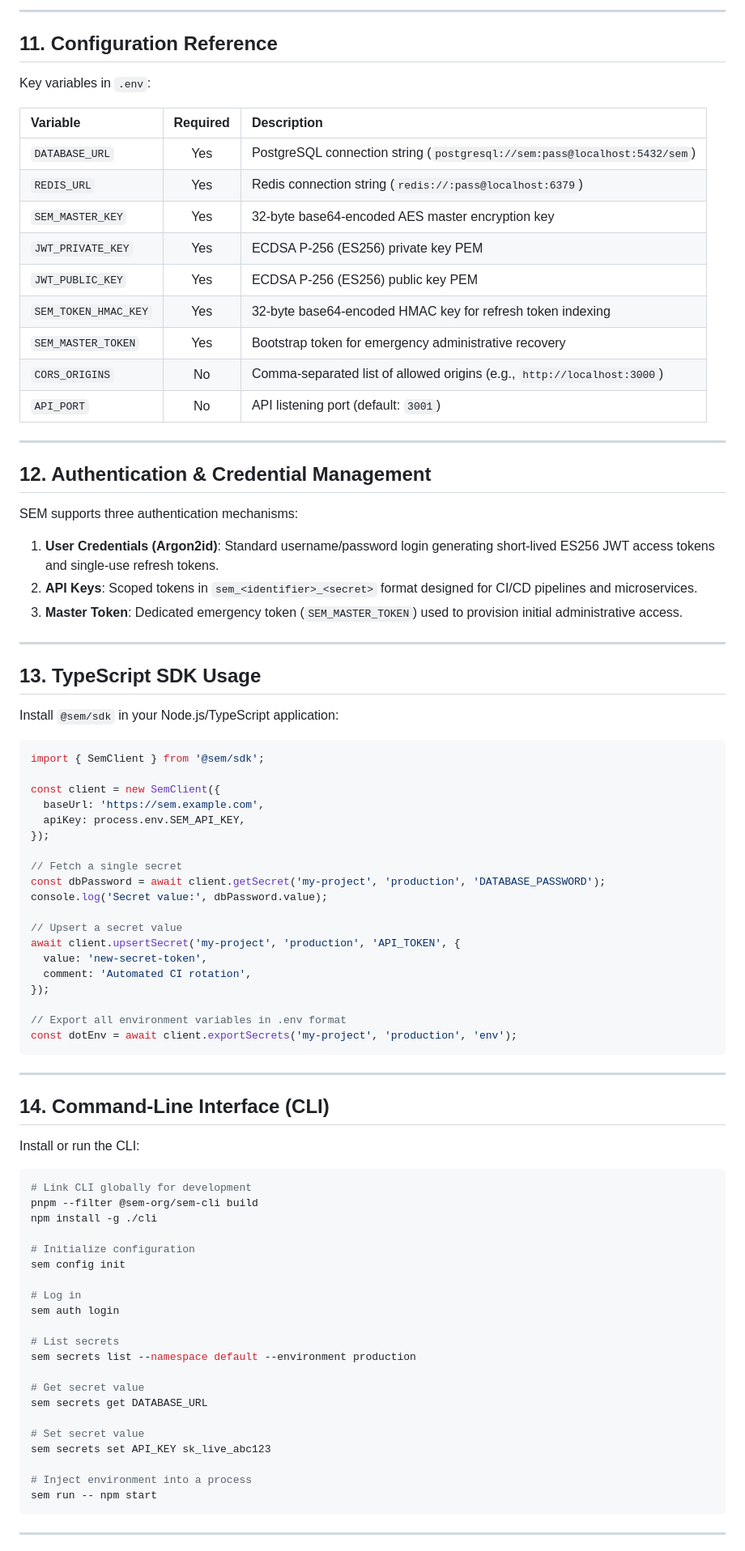
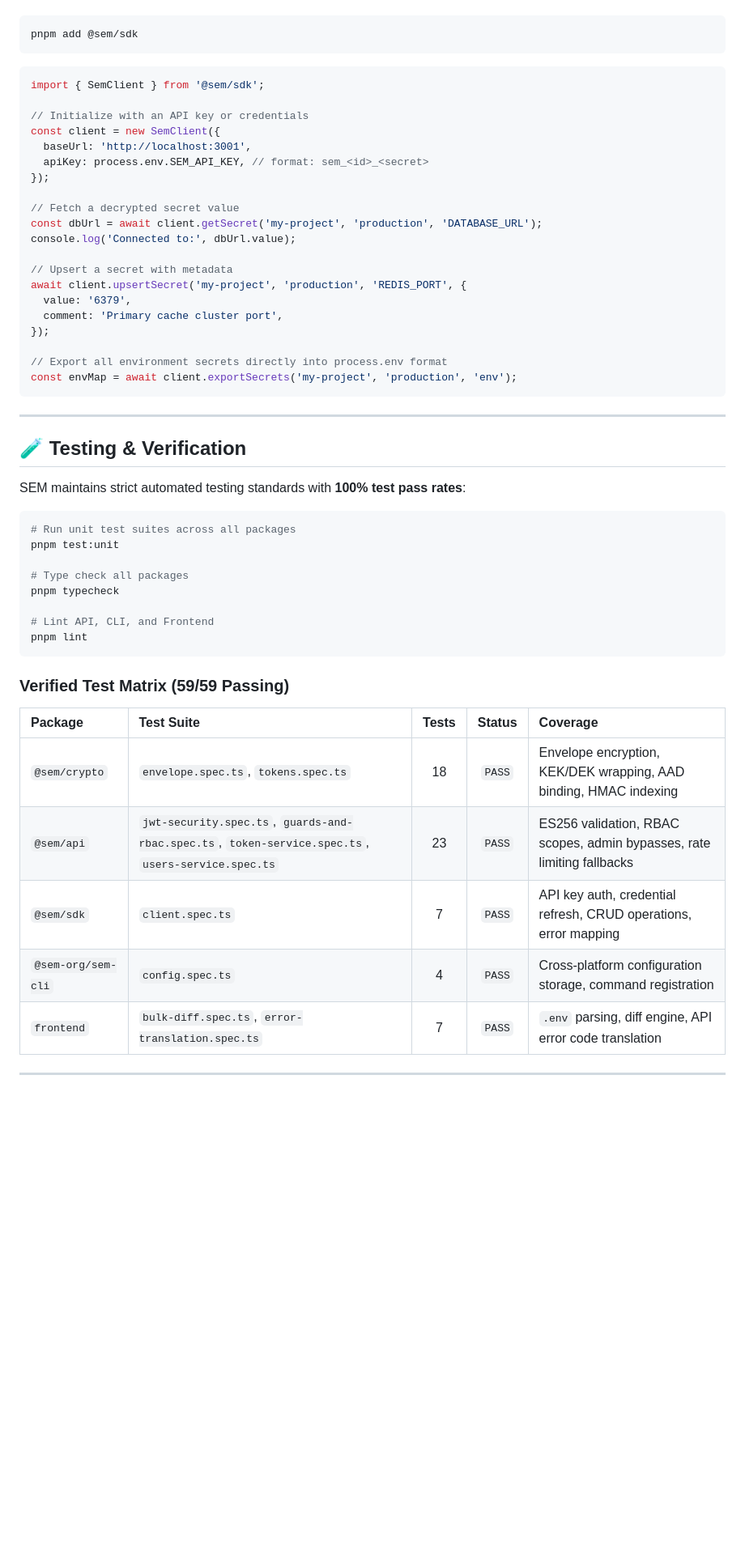
Before and after one commit to niranjansah87/Secure-Enviornment-Manager, a Markdown page: README.md, the part around one of its changes. Shown at 81% size. Rendered like a GitHub page; blank space fills up the shorter version.

````diff
--- a/README.md
+++ b/README.md
@@ -177,88 +293,56 @@ The simplest way to deploy a self-hosted SEM stack:
----
-
-## 11. Configuration Reference
-
-Key variables in `.env`:
-
-| Variable | Required | Description |
-| :--- | :---: | :--- |
-| `DATABASE_URL` | Yes | PostgreSQL connection string (`postgresql://sem:pass@localhost:5432/sem`) |
-| `REDIS_URL` | Yes | Redis connection string (`redis://:pass@localhost:6379`) |
-| `SEM_MASTER_KEY` | Yes | 32-byte base64-encoded AES master encryption key |
-| `JWT_PRIVATE_KEY` | Yes | ECDSA P-256 (ES256) private key PEM |
-| `JWT_PUBLIC_KEY` | Yes | ECDSA P-256 (ES256) public key PEM |
-| `SEM_TOKEN_HMAC_KEY` | Yes | 32-byte base64-encoded HMAC key for refresh token indexing |
-| `SEM_MASTER_TOKEN` | Yes | Bootstrap token for emergency administrative recovery |
-| `CORS_ORIGINS` | No | Comma-separated list of allowed origins (e.g., `http://localhost:3000`) |
-| `API_PORT` | No | API listening port (default: `3001`) |
-
----
-
-## 12. Authentication & Credential Management
-
-SEM supports three authentication mechanisms:
-
-1. **User Credentials (Argon2id)**: Standard username/password login generating short-lived ES256 JWT access tokens and single-use refresh tokens.
-2. **API Keys**: Scoped tokens in `sem_<identifier>_<secret>` format designed for CI/CD pipelines and microservices.
-3. **Master Token**: Dedicated emergency token (`SEM_MASTER_TOKEN`) used to provision initial administrative access.
-
----
-
-## 13. TypeScript SDK Usage
-
-Install `@sem/sdk` in your Node.js/TypeScript application:
+```bash
+pnpm add @sem/sdk
+```
 
 ```typescript
 import { SemClient } from '@sem/sdk';
 
+// Initialize with an API key or credentials
 const client = new SemClient({
-  baseUrl: 'https://sem.example.com',
-  apiKey: process.env.SEM_API_KEY,
+  baseUrl: 'http://localhost:3001',
+  apiKey: process.env.SEM_API_KEY, // format: sem_<id>_<secret>
 });
 
-// Fetch a single secret
-const dbPassword = await client.getSecret('my-project', 'production', 'DATABASE_PASSWORD');
-console.log('Secret value:', dbPassword.value);
+// Fetch a decrypted secret value
+const dbUrl = await client.getSecret('my-project', 'production', 'DATABASE_URL');
+console.log('Connected to:', dbUrl.value);
 
-// Upsert a secret value
-await client.upsertSecret('my-project', 'production', 'API_TOKEN', {
-  value: 'new-secret-token',
-  comment: 'Automated CI rotation',
+// Upsert a secret with metadata
+await client.upsertSecret('my-project', 'production', 'REDIS_PORT', {
+  value: '6379',
+  comment: 'Primary cache cluster port',
 });
 
-// Export all environment variables in .env format
-const dotEnv = await client.exportSecrets('my-project', 'production', 'env');
+// Export all environment secrets directly into process.env format
+const envMap = await client.exportSecrets('my-project', 'production', 'env');
 ```
 
 ---
 
-## 14. Command-Line Interface (CLI)
+## 🧪 Testing & Verification
 
-Install or run the CLI:
+SEM maintains strict automated testing standards with **100% test pass rates**:
 
 ```bash
-# Link CLI globally for development
-pnpm --filter @sem-org/sem-cli build
-npm install -g ./cli
+# Run unit test suites across all packages
+pnpm test:unit
 
-# Initialize configuration
-sem config init
+# Type check all packages
+pnpm typecheck
 
-# Log in
-sem auth login
+# Lint API, CLI, and Frontend
+pnpm lint
+```
 
-# List secrets
-sem secrets list --namespace default --environment production
+### Verified Test Matrix (59/59 Passing)
 
-# Get secret value
-sem secrets get DATABASE_URL
-
-# Set secret value
-sem secrets set API_KEY sk_live_abc123
-
-# Inject environment into a process
-sem run -- npm start
-```
+| Package | Test Suite | Tests | Status | Coverage |
+|:---|:---|:---:|:---:|:---|
+| `@sem/crypto` | `envelope.spec.ts`, `tokens.spec.ts` | 18 | `PASS` | Envelope encryption, KEK/DEK wrapping, AAD binding, HMAC indexing |
+| `@sem/api` | `jwt-security.spec.ts`, `guards-and-rbac.spec.ts`, `token-service.spec.ts`, `users-service.spec.ts` | 23 | `PASS` | ES256 validation, RBAC scopes, admin bypasses, rate limiting fallbacks |
+| `@sem/sdk` | `client.spec.ts` | 7 | `PASS` | API key auth, credential refresh, CRUD operations, error mapping |
+| `@sem-org/sem-cli` | `config.spec.ts` | 4 | `PASS` | Cross-platform configuration storage, command registration |
+| `frontend` | `bulk-diff.spec.ts`, `error-translation.spec.ts` | 7 | `PASS` | `.env` parsing, diff engine, API error code translation |
 
 ---
 
````
Also changed, not shown: other parts of README.md (+257 -176 lines).
